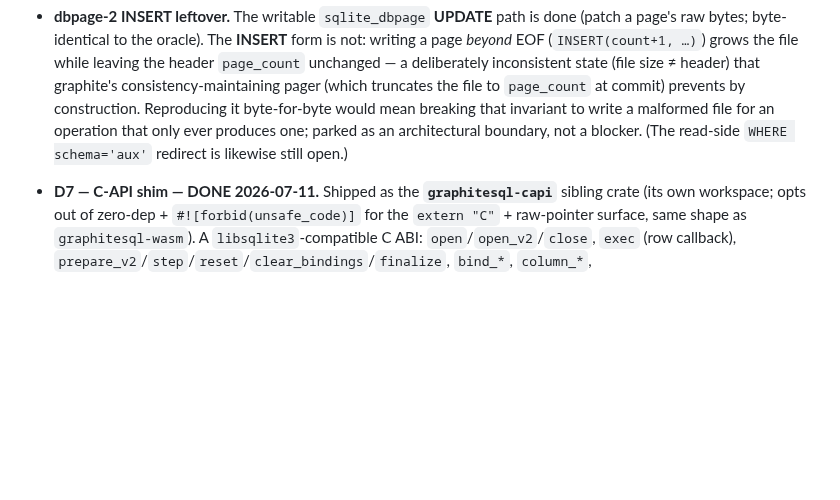
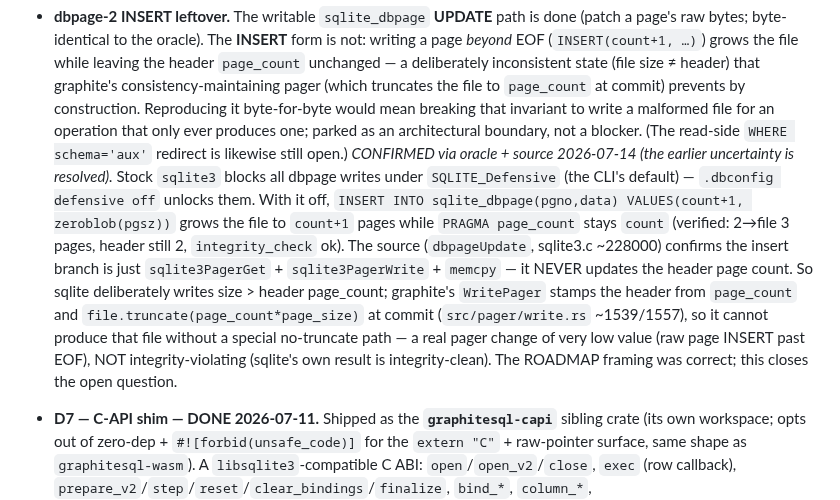
Before and after one commit to KarpelesLab/graphitesql, a Markdown page: ROADMAP.md, the part around the change. Drawn GitHub-style; blank space fills up the shorter version.

Commit message:
docs: definitively resolve dbpage-2 INSERT-grow via oracle + source
Obtained the sqlite amalgamation + tools build (downloads work fine; the
earlier "blocked" was a one-command curl+unzip+probe timeout). Stock
sqlite3 blocks dbpage writes under SQLITE_Defensive (CLI default);
.dbconfig defensive off unlocks them. With it off, INSERT INTO
sqlite_dbpage(pgno,data) VALUES(count+1, zeroblob(pgsz)) grows the file to
count+1 pages while PRAGMA page_count stays count (2 -> file 3 pages,
header 2, integrity_check ok). The source (dbpageUpdate) confirms the
insert branch is sqlite3PagerGet + sqlite3PagerWrite + memcpy and never
updates the header page count.

So sqlite deliberately writes size > header page_count; graphite's
WritePager stamps the header from page_count and truncates the file to it
at commit, so it cannot reproduce that without a special no-truncate path
— a real, very-low-value pager change (raw page INSERT past EOF), not
integrity-violating. The ROADMAP framing was correct; this closes the
long-open question with the oracle + source rather than an assumption.

Co-Authored-By: Claude Opus 4.8 (1M context) <noreply@anthropic.com>

```diff
--- a/ROADMAP.md
+++ b/ROADMAP.md
@@ -849,6 +849,20 @@ history / `CHANGELOG.md`. Remaining:
   malformed file for an operation that only ever produces one; parked as an
   architectural boundary, not a blocker. (The read-side `WHERE schema='aux'`
   redirect is likewise still open.)
+  *CONFIRMED via oracle + source 2026-07-14 (the earlier uncertainty is resolved).*
+  Stock `sqlite3` blocks all dbpage writes under `SQLITE_Defensive` (the CLI's
+  default) — `.dbconfig defensive off` unlocks them. With it off,
+  `INSERT INTO sqlite_dbpage(pgno,data) VALUES(count+1, zeroblob(pgsz))` grows the
+  file to `count+1` pages while `PRAGMA page_count` stays `count` (verified: 2→file
+  3 pages, header still 2, `integrity_check` ok). The source (`dbpageUpdate`,
+  sqlite3.c ~228000) confirms the insert branch is just `sqlite3PagerGet` +
+  `sqlite3PagerWrite` + `memcpy` — it NEVER updates the header page count. So sqlite
+  deliberately writes size > header page_count; graphite's `WritePager` stamps the
+  header from `page_count` and `file.truncate(page_count*page_size)` at commit
+  (`src/pager/write.rs` ~1539/1557), so it cannot produce that file without a
+  special no-truncate path — a real pager change of very low value (raw page INSERT
+  past EOF), NOT integrity-violating (sqlite's own result is integrity-clean). The
+  ROADMAP framing was correct; this closes the open question.
 
 - **D7 — C-API shim — DONE 2026-07-11.** Shipped as the **`graphitesql-capi`**
   sibling crate (its own workspace; opts out of zero-dep + `#![forbid(unsafe_code)]`
```
